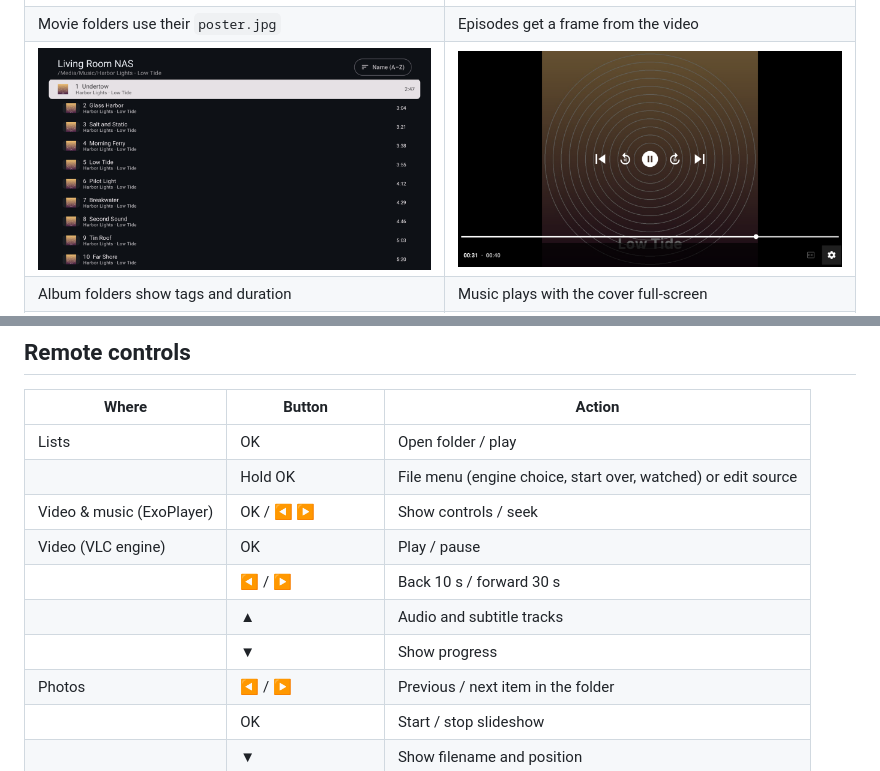
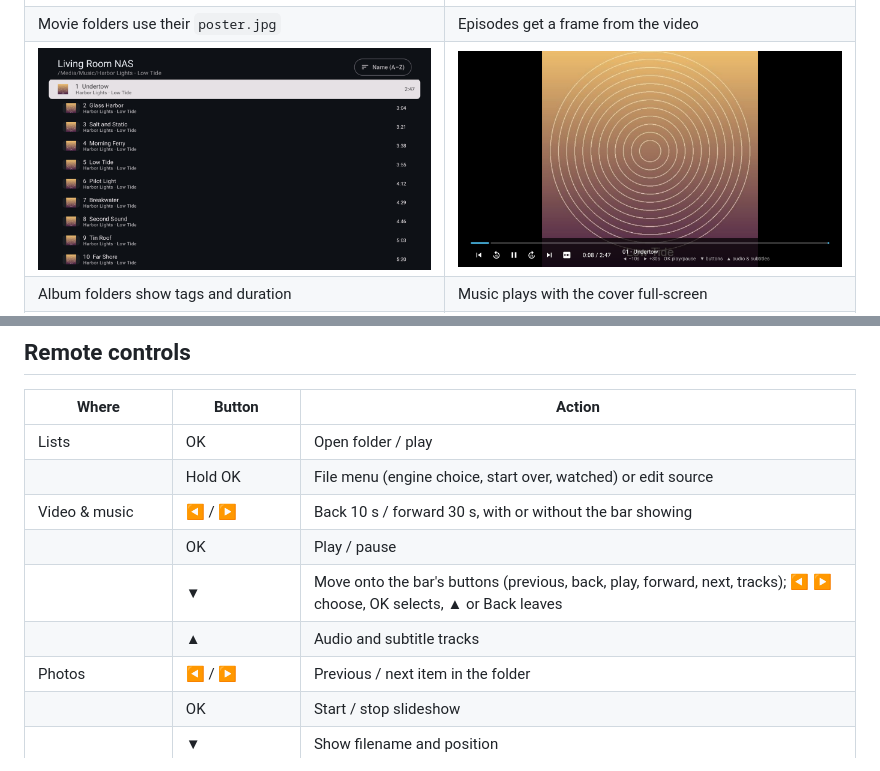
Before and after one commit to georgestephanis/nas-player, a Markdown page: README.md, 2 parts joined by grey strips. Drawn GitHub-style; pictures changed too: docs/screenshots/05-music.png.

```diff
--- a/README.md
+++ b/README.md
@@ -62,11 +62,10 @@ Settings → Playback log records every attempt: the container, each track's cod
 |---|---|---|
 | Lists | OK | Open folder / play |
 | | Hold OK | File menu (engine choice, start over, watched) or edit source |
-| Video & music (ExoPlayer) | OK / ◀ ▶ | Show controls / seek |
-| Video (VLC engine) | OK | Play / pause |
-| | ◀ / ▶ | Back 10 s / forward 30 s |
+| Video & music | ◀ / ▶ | Back 10 s / forward 30 s, with or without the bar showing |
+| | OK | Play / pause |
+| | ▼ | Move onto the bar's buttons (previous, back, play, forward, next, tracks); ◀ ▶ choose, OK selects, ▲ or Back leaves |
 | | ▲ | Audio and subtitle tracks |
-| | ▼ | Show progress |
 | Photos | ◀ / ▶ | Previous / next item in the folder |
 | | OK | Start / stop slideshow |
 | | ▼ | Show filename and position |
```
Also changed, not shown: 3 other files.
